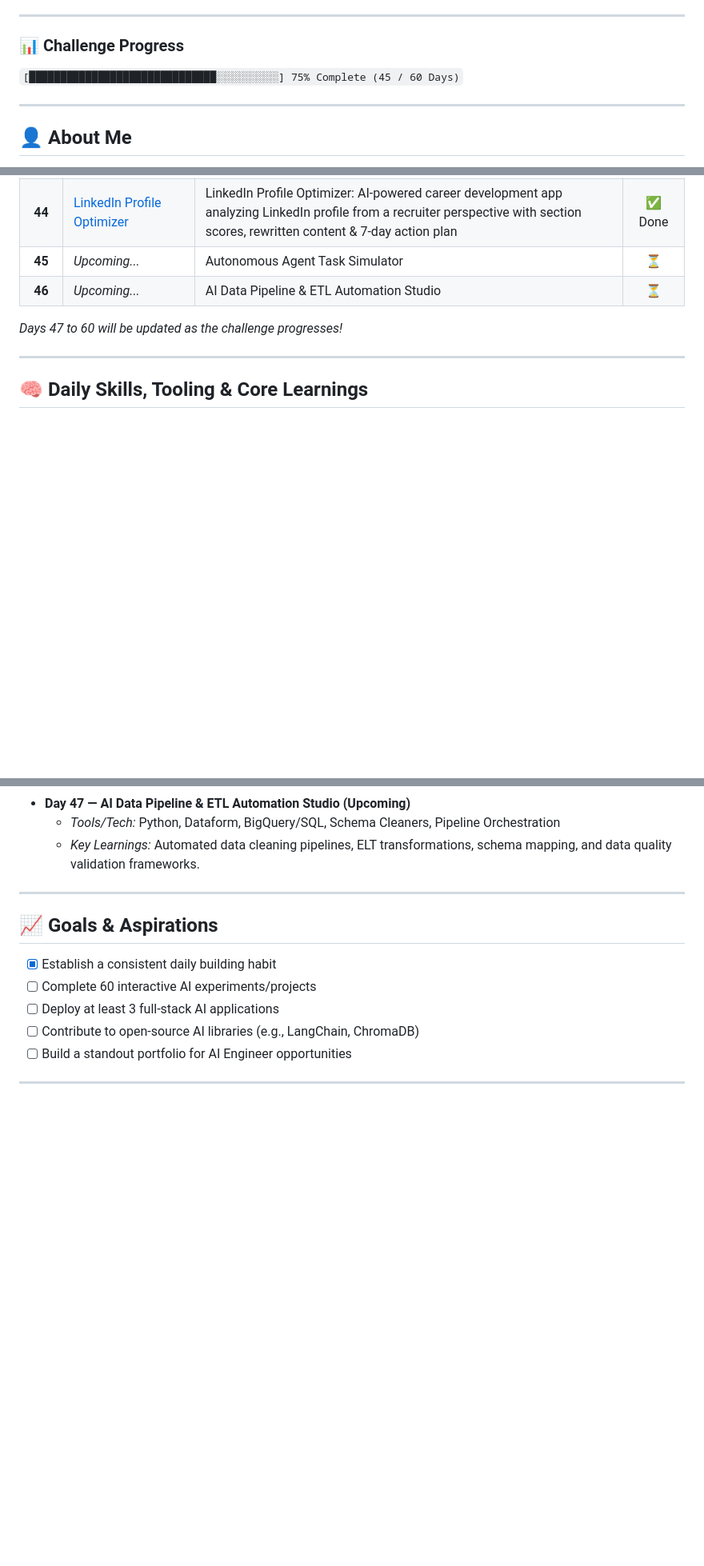
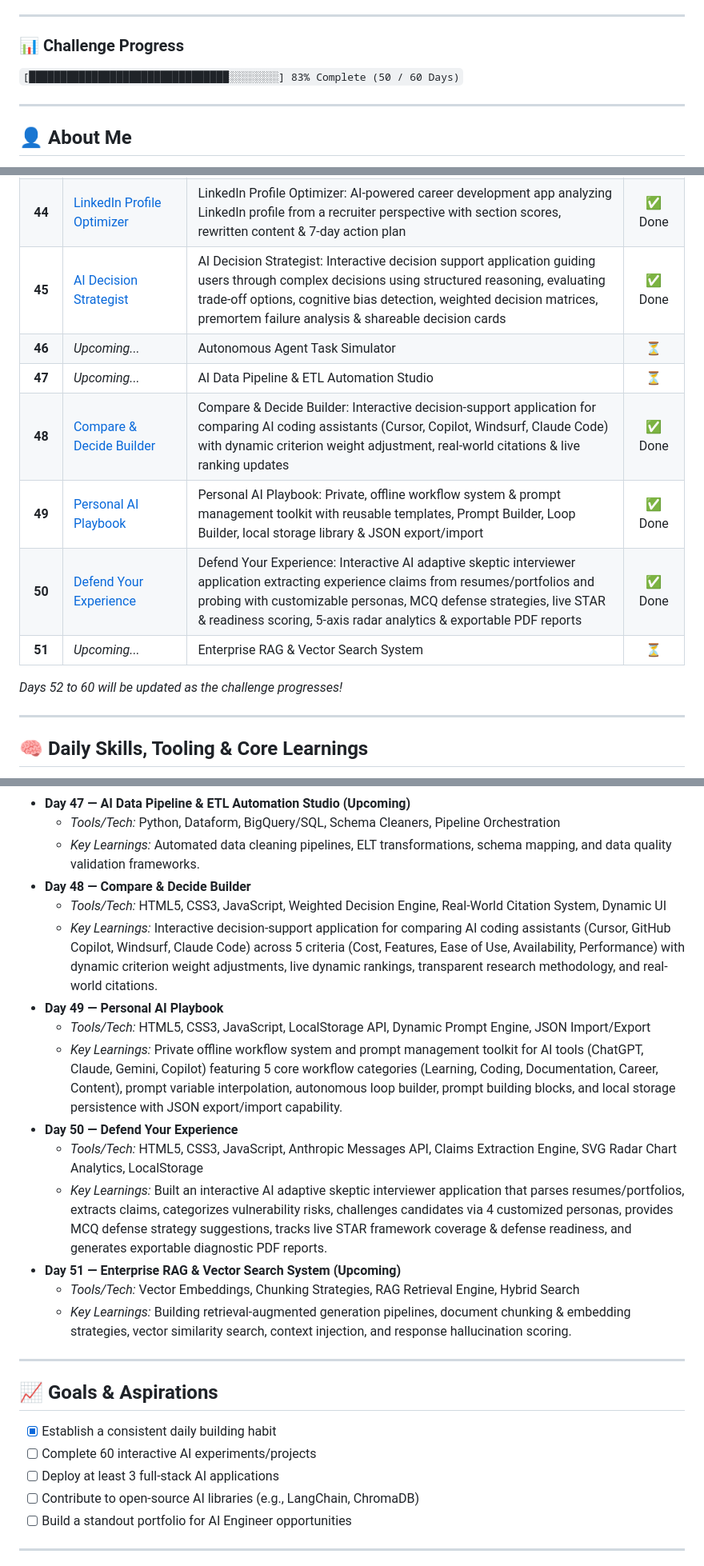
Before and after one commit to Anayat-bhat/60-days-of-ai, a Markdown page: README.md, 3 parts joined by grey strips. Shown at 80% size. GitHub-like rendering; folded sections open; blank space fills up the shorter version.

Commit message:
Day 50 - Defend Your Experience

```diff
--- a/README.md
+++ b/README.md
@@ -5,7 +5,7 @@ Welcome to my **60 Days of AI** repository! This is a dedicated learning journey
 ---
 
 ### 📊 Challenge Progress
-`[██████████████████████████████░░░░░░░░░░] 75% Complete (45 / 60 Days)`
+`[████████████████████████████████░░░░░░░░] 83% Complete (50 / 60 Days)`
 
 ---
 
@@ -149,10 +153,15 @@ Here is the log of my daily activities, projects, and key learnings. Click on an
 | **42** | [Personal Financial Command Center](Day42/day42.md) | Personal Financial Command Center: Interactive browser-based financial dashboard featuring expense/income tracking, budget planning, savings goals, subscription manager, AI health score & What-if simulator | ✅ Done |
 | **43** | [AI Workflow Architect](Day43/day43.md) | AI Workflow Architect: Interactive 10-stage AI project workflow planner featuring stage-by-stage guidance, tool recommendations, reusable prompt engine, tech stack decision tree & progress tracking | ✅ Done |
 | **44** | [LinkedIn Profile Optimizer](Day44/day44.md) | LinkedIn Profile Optimizer: AI-powered career development app analyzing LinkedIn profile from a recruiter perspective with section scores, rewritten content & 7-day action plan | ✅ Done |
-| **45** | *Upcoming...* | Autonomous Agent Task Simulator | ⏳ |
-| **46** | *Upcoming...* | AI Data Pipeline & ETL Automation Studio | ⏳ |
+| **45** | [AI Decision Strategist](Day45/day45.md) | AI Decision Strategist: Interactive decision support application guiding users through complex decisions using structured reasoning, evaluating trade-off options, cognitive bias detection, weighted decision matrices, premortem failure analysis & shareable decision cards | ✅ Done |
+| **46** | *Upcoming...* | Autonomous Agent Task Simulator | ⏳ |
+| **47** | *Upcoming...* | AI Data Pipeline & ETL Automation Studio | ⏳ |
+| **48** | [Compare & Decide Builder](Day48/day48.md) | Compare & Decide Builder: Interactive decision-support application for comparing AI coding assistants (Cursor, Copilot, Windsurf, Claude Code) with dynamic criterion weight adjustment, real-world citations & live ranking updates | ✅ Done |
+| **49** | [Personal AI Playbook](Day49/day49.md) | Personal AI Playbook: Private, offline workflow system & prompt management toolkit with reusable templates, Prompt Builder, Loop Builder, local storage library & JSON export/import | ✅ Done |
+| **50** | [Defend Your Experience](Day50/day50.md) | Defend Your Experience: Interactive AI adaptive skeptic interviewer application extracting experience claims from resumes/portfolios and probing with customizable personas, MCQ defense strategies, live STAR & readiness scoring, 5-axis radar analytics & exportable PDF reports | ✅ Done |
+| **51** | *Upcoming...* | Enterprise RAG & Vector Search System | ⏳ |
 
-*Days 47 to 60 will be updated as the challenge progresses!*
+*Days 52 to 60 will be updated as the challenge progresses!*
 
 ---
 
@@ -328,6 +337,18 @@ Here is a comprehensive breakdown of the tools utilized and key concepts mastere
 *   **Day 47 — AI Data Pipeline & ETL Automation Studio (Upcoming)**
     *   *Tools/Tech:* Python, Dataform, BigQuery/SQL, Schema Cleaners, Pipeline Orchestration
     *   *Key Learnings:* Automated data cleaning pipelines, ELT transformations, schema mapping, and data quality validation frameworks.
+*   **Day 48 — Compare & Decide Builder**
+    *   *Tools/Tech:* HTML5, CSS3, JavaScript, Weighted Decision Engine, Real-World Citation System, Dynamic UI
+    *   *Key Learnings:* Interactive decision-support application for comparing AI coding assistants (Cursor, GitHub Copilot, Windsurf, Claude Code) across 5 criteria (Cost, Features, Ease of Use, Availability, Performance) with dynamic criterion weight adjustments, live dynamic rankings, transparent research methodology, and real-world citations.
+*   **Day 49 — Personal AI Playbook**
+    *   *Tools/Tech:* HTML5, CSS3, JavaScript, LocalStorage API, Dynamic Prompt Engine, JSON Import/Export
+    *   *Key Learnings:* Private offline workflow system and prompt management toolkit for AI tools (ChatGPT, Claude, Gemini, Copilot) featuring 5 core workflow categories (Learning, Coding, Documentation, Career, Content), prompt variable interpolation, autonomous loop builder, prompt building blocks, and local storage persistence with JSON export/import capability.
+*   **Day 50 — Defend Your Experience**
+    *   *Tools/Tech:* HTML5, CSS3, JavaScript, Anthropic Messages API, Claims Extraction Engine, SVG Radar Chart Analytics, LocalStorage
+    *   *Key Learnings:* Built an interactive AI adaptive skeptic interviewer application that parses resumes/portfolios, extracts claims, categorizes vulnerability risks, challenges candidates via 4 customized personas, provides MCQ defense strategy suggestions, tracks live STAR framework coverage & defense readiness, and generates exportable diagnostic PDF reports.
+*   **Day 51 — Enterprise RAG & Vector Search System (Upcoming)**
+    *   *Tools/Tech:* Vector Embeddings, Chunking Strategies, RAG Retrieval Engine, Hybrid Search
+    *   *Key Learnings:* Building retrieval-augmented generation pipelines, document chunking & embedding strategies, vector similarity search, context injection, and response hallucination scoring.
 
 </details>
 
```
Also changed, not shown: other parts of README.md (+6 -2 lines).
